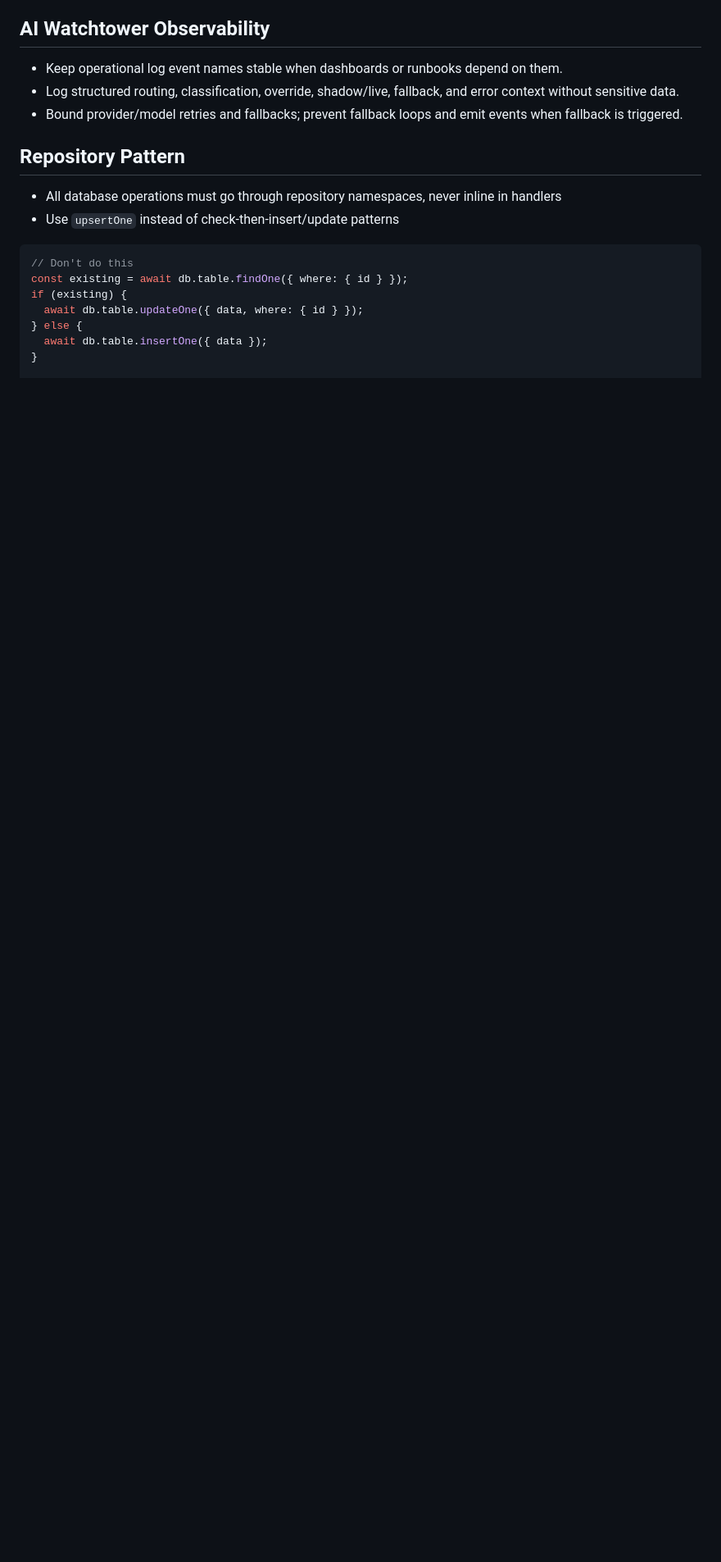
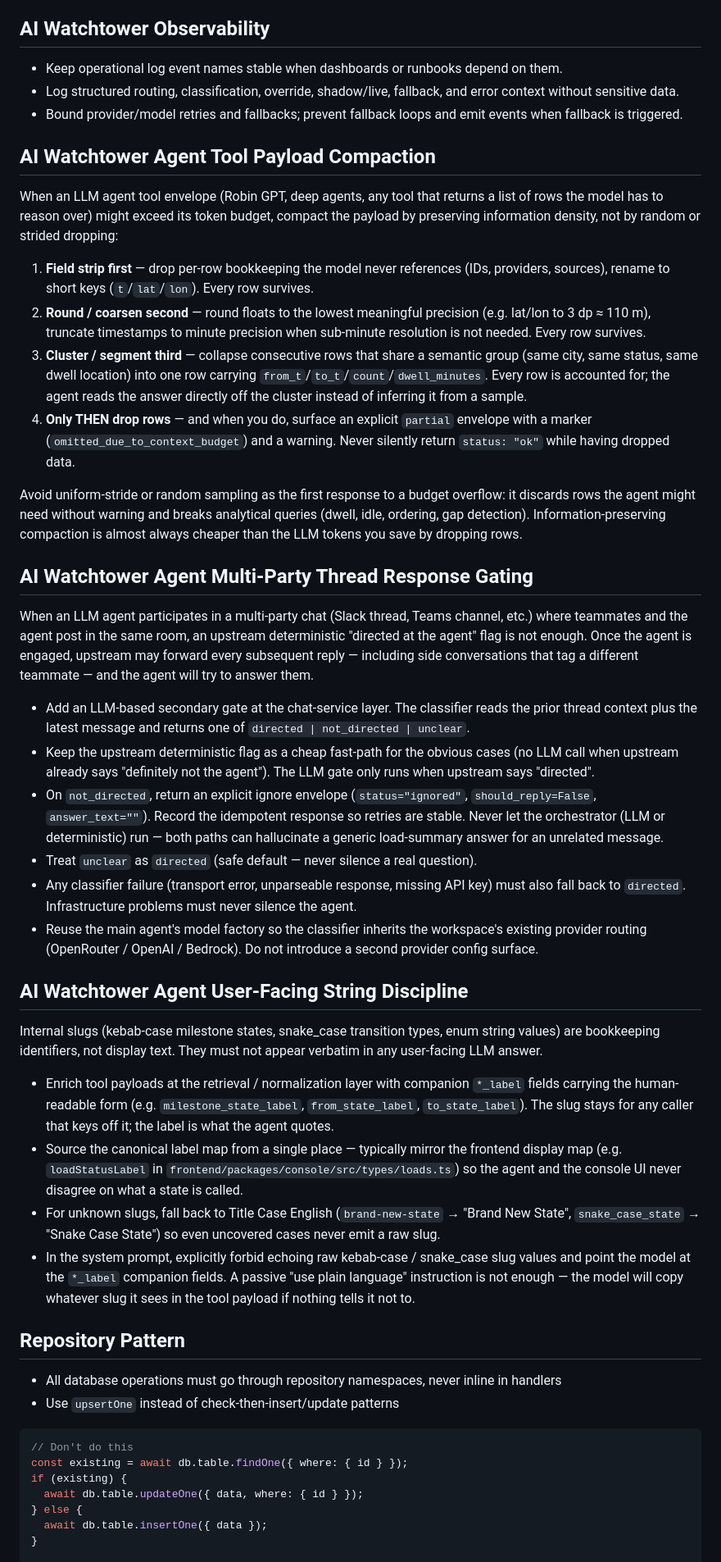
Before and after one commit to JoseETeixeira/coding-cli, a Markdown page: prompts/code-patterns.md.instructions.md, the part around the change. Shown at 82% size. Rendered like a GitHub page; blank space fills up the shorter version.

Commit message:
feat: add guidelines for agent tool payload compaction and multi-party thread response gating

```diff
--- a/prompts/code-patterns.md.instructions.md
+++ b/prompts/code-patterns.md.instructions.md
@@ -53,6 +53,37 @@ path = assert_within(skills_root / workflow / broker / f"{skill_slug}.md", skill
 - Keep operational log event names stable when dashboards or runbooks depend on them.
 - Log structured routing, classification, override, shadow/live, fallback, and error context without sensitive data.
 - Bound provider/model retries and fallbacks; prevent fallback loops and emit events when fallback is triggered.
+
+## AI Watchtower Agent Tool Payload Compaction
+
+When an LLM agent tool envelope (Robin GPT, deep agents, any tool that returns a list of rows the model has to reason over) might exceed its token budget, compact the payload by preserving information density, not by random or strided dropping:
+
+1. **Field strip first** — drop per-row bookkeeping the model never references (IDs, providers, sources), rename to short keys (`t`/`lat`/`lon`). Every row survives.
+2. **Round / coarsen second** — round floats to the lowest meaningful precision (e.g. lat/lon to 3 dp ≈ 110 m), truncate timestamps to minute precision when sub-minute resolution is not needed. Every row survives.
+3. **Cluster / segment third** — collapse consecutive rows that share a semantic group (same city, same status, same dwell location) into one row carrying `from_t`/`to_t`/`count`/`dwell_minutes`. Every row is accounted for; the agent reads the answer directly off the cluster instead of inferring it from a sample.
+4. **Only THEN drop rows** — and when you do, surface an explicit `partial` envelope with a marker (`omitted_due_to_context_budget`) and a warning. Never silently return `status: "ok"` while having dropped data.
+
+Avoid uniform-stride or random sampling as the first response to a budget overflow: it discards rows the agent might need without warning and breaks analytical queries (dwell, idle, ordering, gap detection). Information-preserving compaction is almost always cheaper than the LLM tokens you save by dropping rows.
+
+## AI Watchtower Agent Multi-Party Thread Response Gating
+
+When an LLM agent participates in a multi-party chat (Slack thread, Teams channel, etc.) where teammates and the agent post in the same room, an upstream deterministic "directed at the agent" flag is not enough. Once the agent is engaged, upstream may forward every subsequent reply — including side conversations that tag a different teammate — and the agent will try to answer them.
+
+- Add an LLM-based secondary gate at the chat-service layer. The classifier reads the prior thread context plus the latest message and returns one of `directed | not_directed | unclear`.
+- Keep the upstream deterministic flag as a cheap fast-path for the obvious cases (no LLM call when upstream already says "definitely not the agent"). The LLM gate only runs when upstream says "directed".
+- On `not_directed`, return an explicit ignore envelope (`status="ignored"`, `should_reply=False`, `answer_text=""`). Record the idempotent response so retries are stable. Never let the orchestrator (LLM or deterministic) run — both paths can hallucinate a generic load-summary answer for an unrelated message.
+- Treat `unclear` as `directed` (safe default — never silence a real question).
+- Any classifier failure (transport error, unparseable response, missing API key) must also fall back to `directed`. Infrastructure problems must never silence the agent.
+- Reuse the main agent's model factory so the classifier inherits the workspace's existing provider routing (OpenRouter / OpenAI / Bedrock). Do not introduce a second provider config surface.
+
+## AI Watchtower Agent User-Facing String Discipline
+
+Internal slugs (kebab-case milestone states, snake_case transition types, enum string values) are bookkeeping identifiers, not display text. They must not appear verbatim in any user-facing LLM answer.
+
+- Enrich tool payloads at the retrieval / normalization layer with companion `*_label` fields carrying the human-readable form (e.g. `milestone_state_label`, `from_state_label`, `to_state_label`). The slug stays for any caller that keys off it; the label is what the agent quotes.
+- Source the canonical label map from a single place — typically mirror the frontend display map (e.g. `loadStatusLabel` in `frontend/packages/console/src/types/loads.ts`) so the agent and the console UI never disagree on what a state is called.
+- For unknown slugs, fall back to Title Case English (`brand-new-state` → "Brand New State", `snake_case_state` → "Snake Case State") so even uncovered cases never emit a raw slug.
+- In the system prompt, explicitly forbid echoing raw kebab-case / snake_case slug values and point the model at the `*_label` companion fields. A passive "use plain language" instruction is not enough — the model will copy whatever slug it sees in the tool payload if nothing tells it not to.
 
 ## Repository Pattern
 
```
